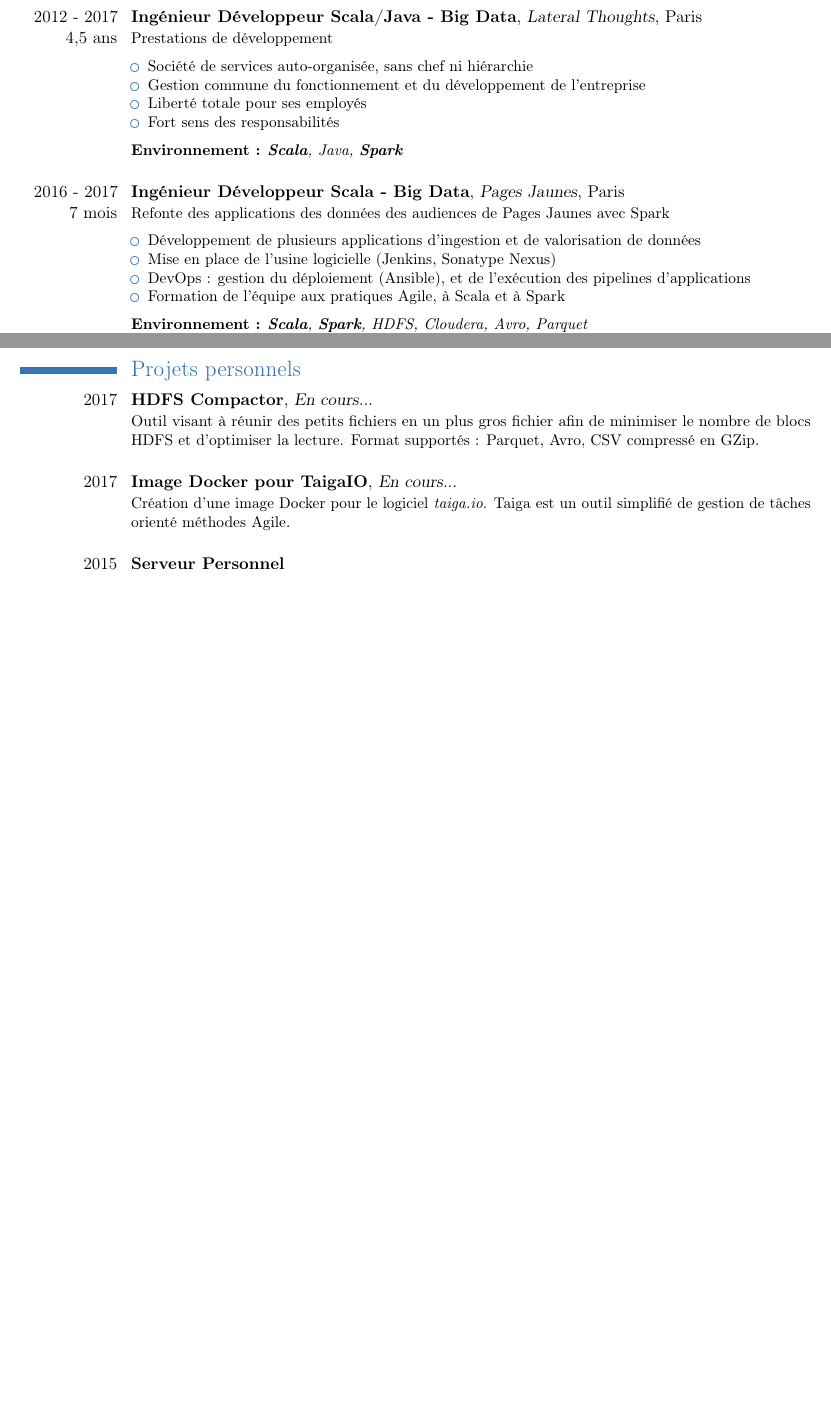
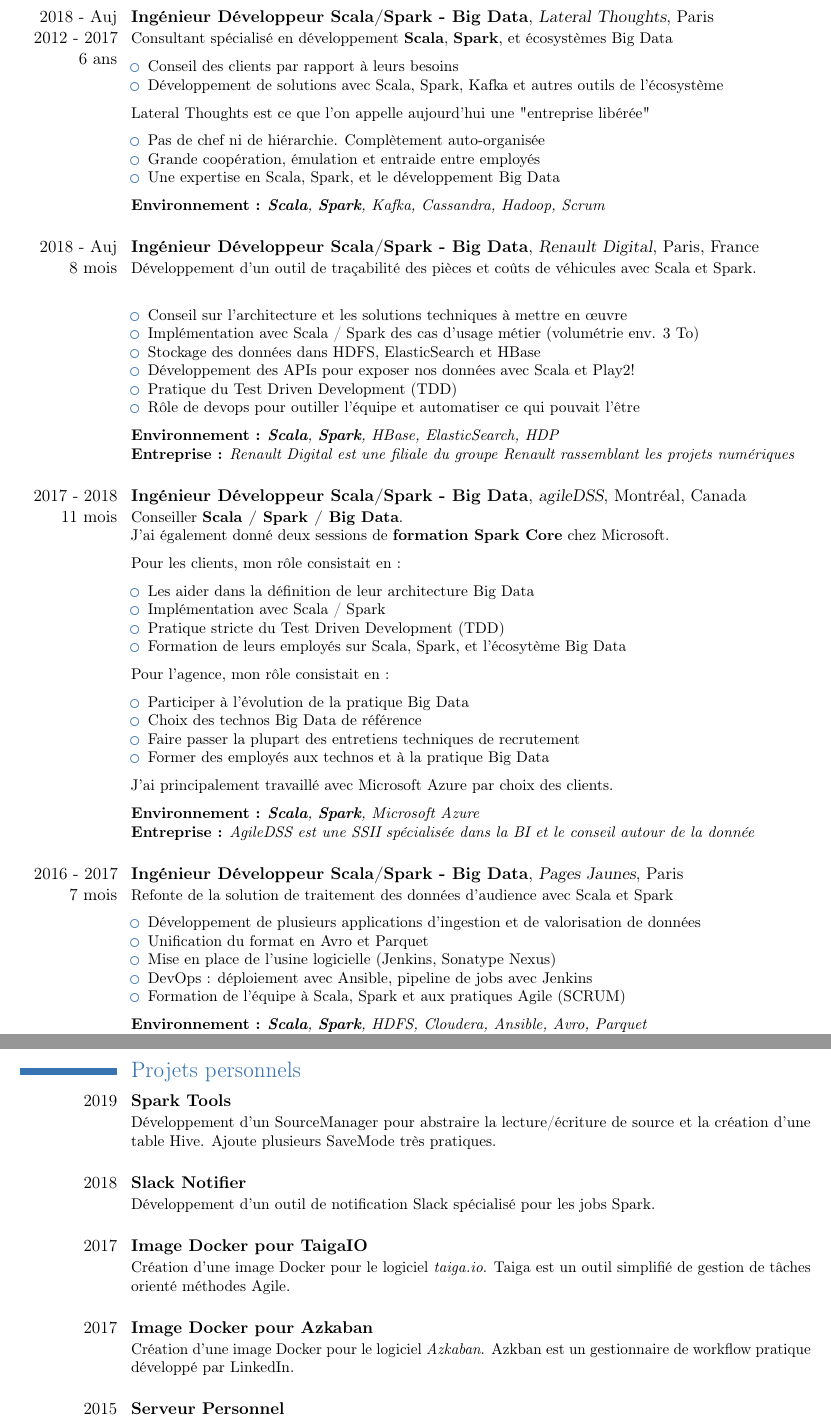
Before and after one commit to JunkieLand/CV, a LaTeX CV (CV_Fr_Nicolas_REY.tex): two parts of pages 2 and 4 of 4 before the commit and two parts of pages 2 and 5 of 5 after it, joined at a grey line, cut so that both start at the same text, the shorter picture padded with empty space. Compiled offline with pdfLaTeX.

Commit message:
Update Fr CV with AgileDSS + RD

```diff
--- a/CV_Fr_Nicolas_REY.tex
+++ b/CV_Fr_Nicolas_REY.tex
@@ -24,7 +24,7 @@
 \ifpdf
 	\pdfinfo {
 		/Author (Nicolas REY)
-		/Title (Nicolas REY - Développeur Scala - Big Data)
+		/Title (Nicolas REY - Développeur Scala / Spark - Big Data)
 		% /Subject (SUBJECT)
 		% /Keywords (KEYWORDS)
 %		/CreationDate (D:20110109220854)
@@ -47,11 +47,11 @@
 
 \firstname{Nicolas}
 \familyname{Rey}
-\title{Développeur Scala - Big Data}
-\address{76 rue de l'Ouest}{75014 Paris}
+\title{Développeur Scala / Spark - Big Data}
+\address{74 rue Championnet}{75018 Paris}
 \mobile{+33 6 26 09 05 07}
-\email{nicolas.rey.3k.pro@gmail.com}
-% \extrainfo{29 ans, Célibataire, Permis voiture}
+\email{n.rey@lateral-thoughts.com}
+% \extrainfo{31 ans, Célibataire, Permis voiture}
 
 
 \begin{document}
@@ -98,31 +103,82 @@
 \newpage
 \section{Expériences}
 % \cventry{}{}{}{}{}{}
-\cventry{2012 - 2017\\4,5 ans}{Ingénieur Développeur Scala/Java - Big Data}{Lateral Thoughts}{Paris}{}{
-  \small Prestations de développement
+\cventry{2018 - Auj\\2012 - 2017\\6 ans}{Ingénieur Développeur Scala/Spark - Big Data}{Lateral Thoughts}{Paris}{}{
+  \small Consultant spécialisé en développement \textbf{Scala}, \textbf{Spark}, et écosystèmes Big Data
+  \medskip
+	\begin{itemize}
+		\item Conseil des clients par rapport à leurs besoins
+		\item Développement de solutions avec Scala, Spark, Kafka et autres outils de l'écosystème
+	\end{itemize}
+	\medskip
+  Lateral Thoughts est ce que l'on appelle aujourd'hui une "entreprise libérée"
+	\medskip
+  \begin{itemize}
+    \item Pas de chef ni de hiérarchie. Complètement auto-organisée
+    \item Grande coopération, émulation et entraide entre employés
+    \item Une expertise en Scala, Spark, et le développement Big Data
+  \end{itemize}
+  \medskip
+  \textbf{Environnement :} \textit{\textbf{Scala}, \textbf{Spark}, Kafka, Cassandra, Hadoop, Scrum}
+  \bigskip
+}
+\cventry{2018 - Auj\\8 mois}{Ingénieur Développeur Scala/Spark - Big Data}{Renault Digital}{Paris}{France}{
+  \small Développement d'un outil de traçabilité des pièces et coûts de véhicules avec Scala et Spark. \\
   \medskip
   \begin{itemize}
-    \item Société de services auto-organisée, sans chef ni hiérarchie
-    \item Gestion commune du fonctionnement et du développement de l'entreprise
-    \item Liberté totale pour ses employés
-    \item Fort sens des responsabilités
+    \item Conseil sur l'architecture et les solutions techniques à mettre en œuvre
+    \item Implémentation avec Scala / Spark des cas d'usage métier (volumétrie env. 3 To)
+    \item Stockage des données dans HDFS, ElasticSearch et HBase
+    \item Développement des APIs pour exposer nos données avec Scala et Play2!
+    \item Pratique du Test Driven Development (TDD)
+    \item Rôle de devops pour outiller l'équipe et automatiser ce qui pouvait l'être
   \end{itemize}
   \medskip
-  \textbf{Environnement :} \textit{\textbf{Scala}, Java, \textbf{Spark}}
+  \textbf{Environnement :} \textit{\textbf{Scala}, \textbf{Spark}, HBase, ElasticSearch, HDP} \\
+  \textbf{Entreprise :} \textit{Renault Digital est une filiale du groupe Renault rassemblant les projets numériques}
   \bigskip
 }
-\cventry{2016 - 2017\\7 mois}{Ingénieur Développeur Scala - Big Data}{Pages Jaunes}{Paris}{}{
-  \small Refonte des applications des données des audiences de Pages Jaunes avec Spark
+\cventry{2017 - 2018\\11 mois}{Ingénieur Développeur Scala/Spark - Big Data}{agileDSS}{Montréal}{Canada}{
+  \small Conseiller \textbf{Scala / Spark / Big Data}. \\
+	J'ai également donné deux sessions de \textbf{formation Spark Core} chez Microsoft.
+	\medbreak
+	Pour les clients, mon rôle consistait en :
+	\medskip
+	\begin{itemize}
+		\item Les aider dans la définition de leur architecture Big Data
+		\item Implémentation avec Scala / Spark
+		\item Pratique stricte du Test Driven Development (TDD)
+		\item Formation de leurs employés sur Scala, Spark, et l'écosytème Big Data
+	\end{itemize}
+	\medskip
+  Pour l'agence, mon rôle consistait en :
+	\medskip
+  \begin{itemize}
+    \item Participer à l'évolution de la pratique Big Data
+    \item Choix des technos Big Data de référence
+    \item Faire passer la plupart des entretiens techniques de recrutement
+		\item Former des employés aux technos et à la pratique Big Data
+  \end{itemize}
+  \medskip
+  J'ai principalement travaillé avec Microsoft Azure par choix des clients.
+  \medbreak
+  \textbf{Environnement :} \textit{\textbf{Scala}, \textbf{Spark}, Microsoft Azure} \\
+	\textbf{Entreprise :} \textit{AgileDSS est une SSII spécialisée dans la BI et le conseil autour de la donnée}
+  \bigskip
+}
+\cventry{2016 - 2017\\7 mois}{Ingénieur Développeur Scala/Spark - Big Data}{Pages Jaunes}{Paris}{}{
+  \small Refonte de la solution de traitement des données d'audience avec Scala et Spark
   \medskip
   \begin{itemize}
     \item Développement de plusieurs applications d'ingestion et de valorisation de données
+		\item Unification du format en Avro et Parquet
     \item Mise en place de l'usine logicielle (Jenkins, Sonatype Nexus)
-    \item DevOps : gestion du déploiement (Ansible), et de l'exécution des pipelines d'applications
-    \item Formation de l'équipe aux pratiques Agile, à Scala et à Spark
+    \item DevOps : déploiement avec Ansible, pipeline de jobs avec Jenkins
+    \item Formation de l'équipe à Scala, Spark et aux pratiques Agile (SCRUM)
   \end{itemize}
   \medskip
-  \textbf{Environnement :} \textit{\textbf{Scala}, \textbf{Spark}, HDFS, Cloudera, Avro, Parquet} \\
-  \textbf{Gestion de projet :} \textit{Agile} \\
+  \textbf{Environnement :} \textit{\textbf{Scala}, \textbf{Spark}, HDFS, Cloudera, Ansible, Avro, Parquet} \\
+  \textbf{Gestion de projet :} \textit{Agile / SCRUM} \\
   \textbf{Entreprise :} \textit{Pages Jaunes est un moteur de recherche de professionnels. Env. 5 millions d'utilisateurs quotidiens.}
   \bigskip
 }
@@ -139,6 +194,8 @@
+		\item Déploiement avec Ansible
+    \item Plate-forme répartie sur un cluster Mesos et un cluster Cloudera
   \end{itemize}
   \medskip
-  \textbf{Environnement :} \textit{\textbf{Scala}, \textbf{Spark}, Mesos, Akka, Cassandra, Kafka, HDFS, Cloudera, Spray, Avro} \\
+  \textbf{Environnement :} \textit{\textbf{Scala}, \textbf{Spark}, Mesos, Akka, Cassandra, Kafka, HDFS, Cloudera, Ansible, Avro} \\
   \textbf{Entreprise :} \textit{Carrefour est un des leader de la grande distribution. 5600 magasins en France.}
   \bigskip
 }
@@ -146,9 +203,12 @@
 	\small Développement logiciel pour l'industrie du médicament
 	\medskip
   \begin{itemize}
-    \item Développement en Scala / Akka d'un outil de gestion de mises à jour d'un client lourd
-    \item Développement d'API RESTful HATEOAS sur une base de données de médicaments
+    \item Développement en Scala / Akka d'un outil de pilotage de mises à jour d'un client lourd
+    \item Développement d'APIs REST HATEOAS en Java pour exposer une base de données de médicaments
     \item Développement d'un projet de tests BDD en Cucumber
+		\item Pratique intensive du Test Driven Development (TDD)
+		\item Pair programming
+		\item Code reviews
   \end{itemize}
   \medskip
   \textbf{Environnement :} \textit{Scala, Java, Akka, Guava, Spring, Hibernate, Cucumber, Github, Docker} \\
@@ -189,19 +251,3 @@
   \bigskip
 }
-\cventry{}{Références sur demande}{}{}{}{}
-% \cventry{2012 - 2013\\7 mois}{Ingénieur Développeur Scala}{Vidal}{Paris}{}{
-% 	\small Développement d'un client lourd
-% 	\medskip
-%   \begin{itemize}
-%     \item Développement d'un système de notification installé chez les clients
-%     \item Gestion de l'expiration et du renouvellement de la license des clients
-%   \end{itemize}
-%   \medskip
-%   \textbf{Environnement :} \textit{\textbf{Scala}, Akka, SWT, JavaScript, HTML/CSS} \\
-%   \textbf{Gestion de projet :} \textit{Agile / Scrum}
-%   \bigskip
-% }
-% \cventry{Nov. 2012\\1 mois}{Développement d'APIs REST HATEOAS}{Vidal}{Paris}{}{
-% 	Java, Spring, Hibernate, protocole ATOM. TDD avec JUnit, Mockito.\\
-% 	Méthodes AGILE : SCRUM.
-% }
+\cventry{2012 - 2013\\7 mois}{Ingénieur Développeur Scala/Java}{Vidal}{Paris}{}{
@@ -221,12 +295,20 @@
 
 \newpage
 \section{Projets personnels}
-\cventry{2017}{HDFS Compactor}{En cours...}{}{}{
-  \small Outil visant à réunir des petits fichiers en un plus gros fichier afin de minimiser le nombre de blocs HDFS et d'optimiser la lecture. Format supportés : Parquet, Avro, CSV compressé en GZip.
+\cventry{2019}{Spark Tools}{}{}{}{
+  \small Développement d'un SourceManager pour abstraire la lecture/écriture de source et la création d'une table Hive. Ajoute plusieurs SaveMode très pratiques.
   \bigskip
 }
-\cventry{2017}{Image Docker pour TaigaIO}{En cours...}{}{}{
+\cventry{2018}{Slack Notifier}{}{}{}{
+  \small Développement d'un outil de notification Slack spécialisé pour les jobs Spark.
+  \bigskip
+}
+\cventry{2017}{Image Docker pour TaigaIO}{}{}{}{
   \small Création d'une image Docker pour le logiciel \textit{taiga.io}. Taiga est un outil simplifié de gestion de tâches orienté méthodes Agile.
+  \bigskip
+}
+\cventry{2017}{Image Docker pour Azkaban}{}{}{}{
+  \small Création d'une image Docker pour le logiciel \textit{Azkaban}. Azkban est un gestionnaire de workflow pratique développé par LinkedIn.
   \bigskip
 }
 \cventry{2015}{Serveur Personnel}{}{}{}{
```
Also changed, not shown: CV_Fr_Nicolas_REY.tex (78 more changed lines).
